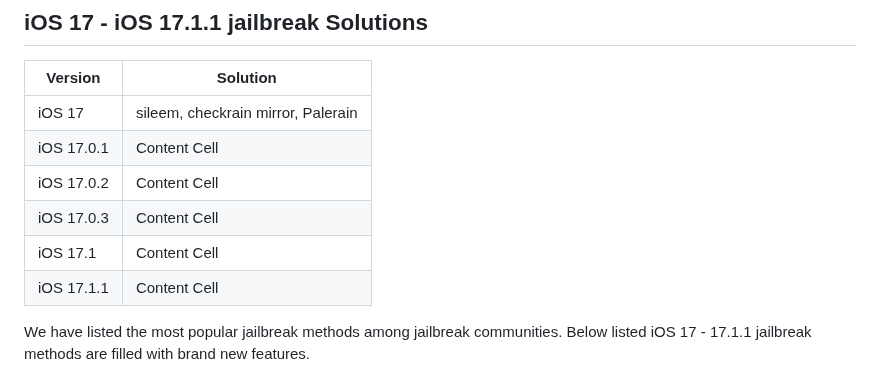
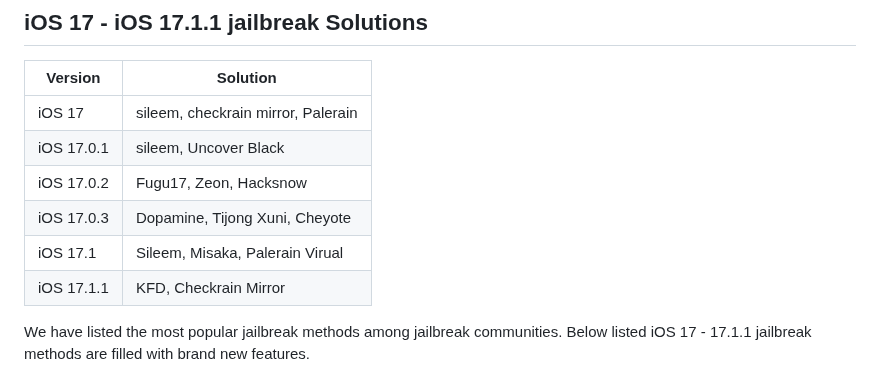
Before and after one commit to kentdata/iOS-17-Jailbreak, a Markdown page: README.md, the part around the change. Rendered like a GitHub page.

```diff
--- a/README.md
+++ b/README.md
@@ -41,11 +41,11 @@ Read more about
 | Version  | Solution |
 | ------------- | ------------- |
 | iOS 17  | sileem, checkrain mirror, Palerain  |
-| iOS 17.0.1  | Content Cell  |
-| iOS 17.0.2  | Content Cell  |
-| iOS 17.0.3  | Content Cell  |
-| iOS 17.1  | Content Cell  |
-| iOS 17.1.1  | Content Cell  |
+| iOS 17.0.1  | sileem, Uncover Black  |
+| iOS 17.0.2  | Fugu17, Zeon, Hacksnow  |
+| iOS 17.0.3  | Dopamine, Tijong Xuni, Cheyote  |
+| iOS 17.1  | Sileem, Misaka, Palerain Virual  |
+| iOS 17.1.1  | KFD, Checkrain Mirror  |
 
 We have listed the most popular jailbreak methods among jailbreak communities. Below listed iOS 17 - 17.1.1 jailbreak methods are filled with brand new features.
 
```
